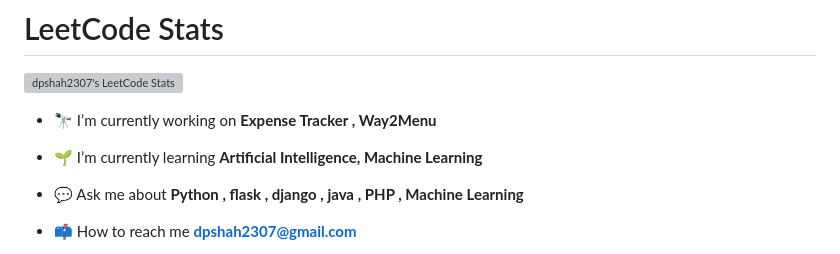
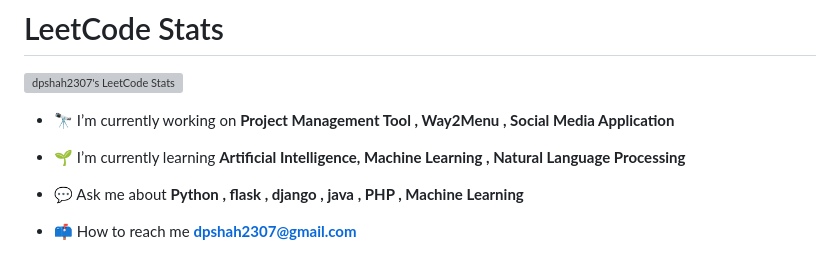
Before and after one commit to dpshah23/dpshah23, a Markdown page: README.md, the part around the change. Drawn GitHub-style; grey boxes are pictures that could not be loaded.

```diff
--- a/README.md
+++ b/README.md
@@ -9,9 +9,9 @@
 # LeetCode Stats
 [![dpshah2307's LeetCode Stats](https://leetcode-stats.vercel.app/api?username=dpshah2307&theme=Light)](https://leetcode.com/u/dpshah2307)
 
-- 🔭 I’m currently working on **Expense Tracker , Way2Menu**
+- 🔭 I’m currently working on **Project Management Tool , Way2Menu , Social Media Application**
 
-- 🌱 I’m currently learning **Artificial Intelligence, Machine Learning**
+- 🌱 I’m currently learning **Artificial Intelligence, Machine Learning , Natural Language Processing**
 
 - 💬 Ask me about **Python , flask , django , java , PHP , Machine Learning**
 
```
